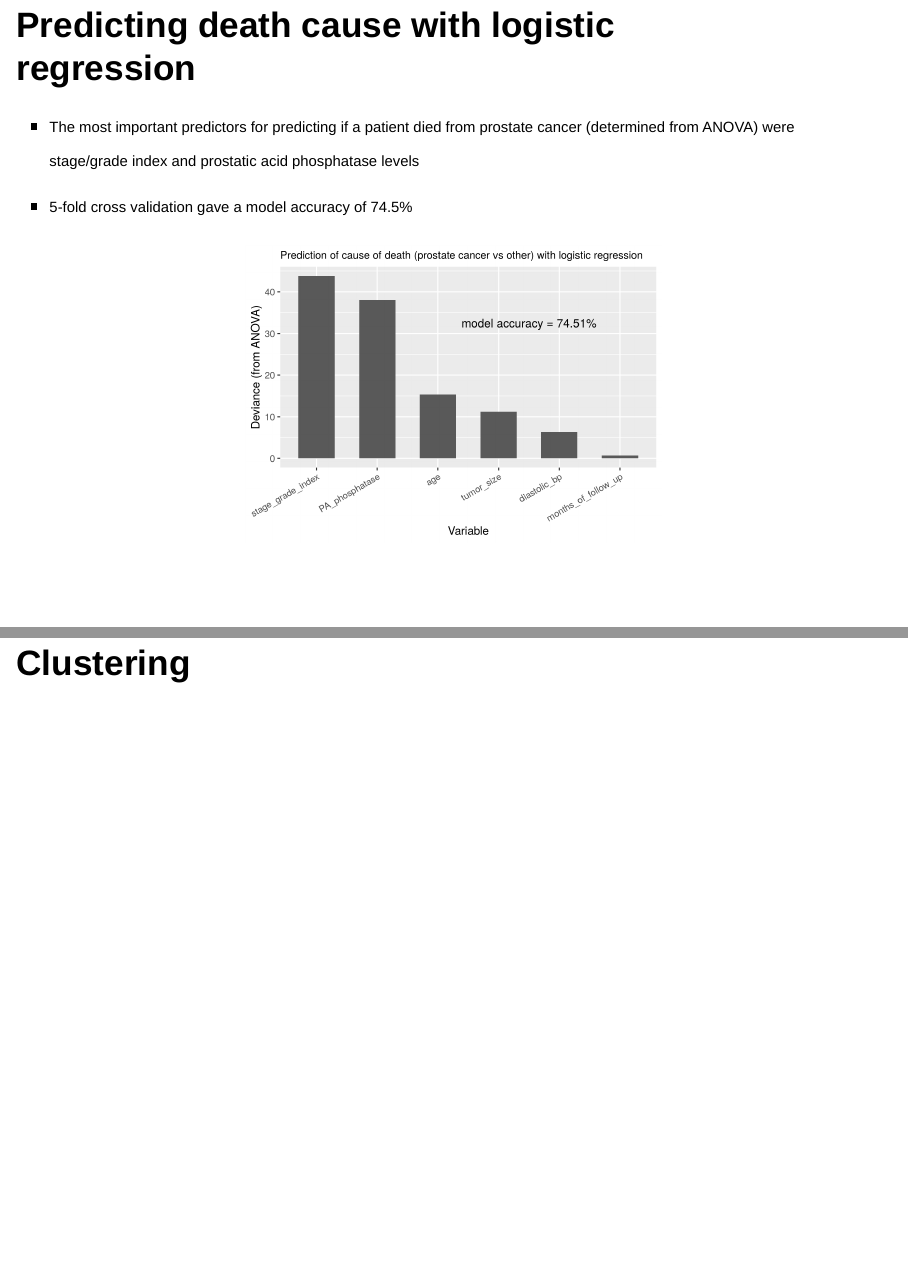
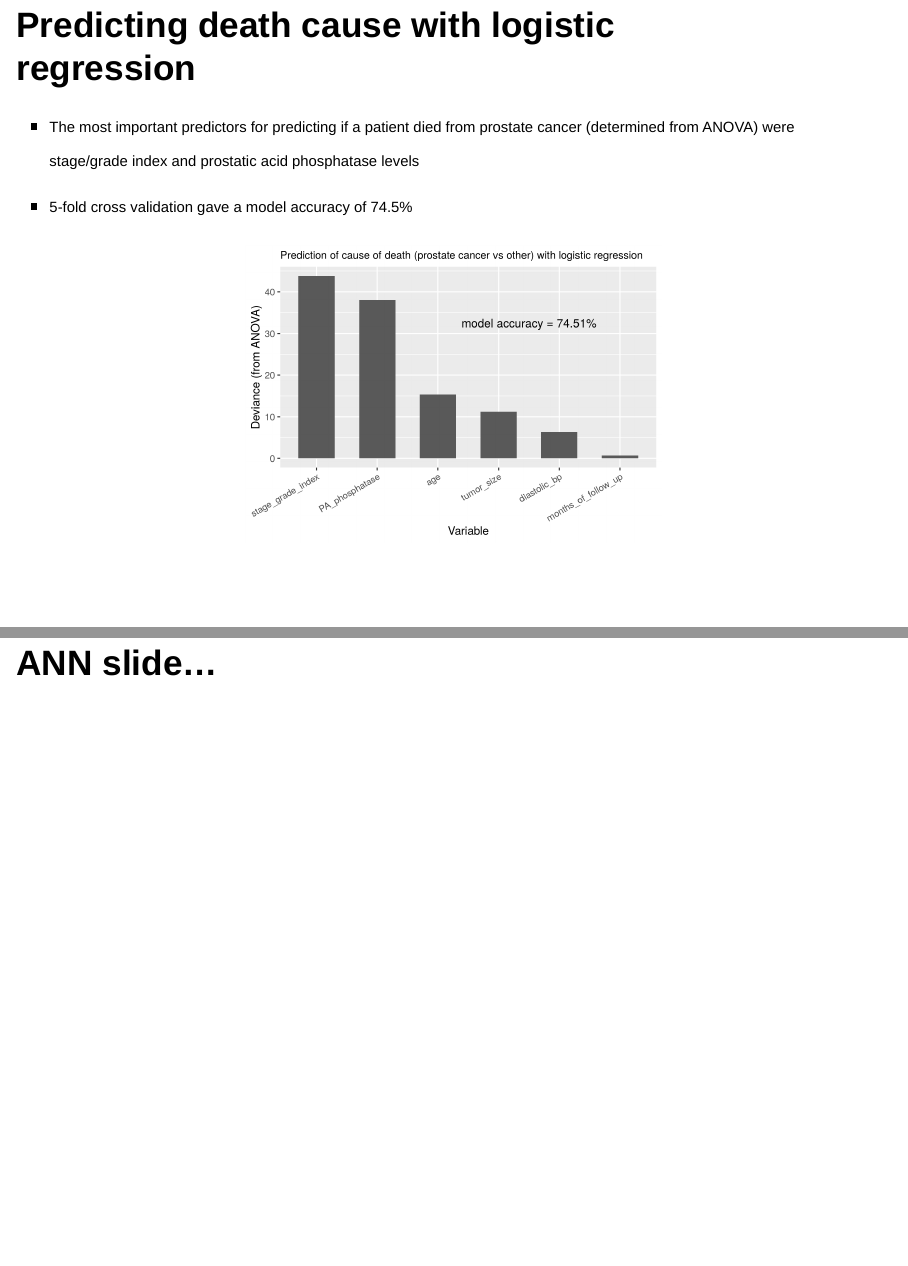
Before and after one commit to rforbiodatascience/2020_group08, an R Markdown document (doc/Group 8 report.Rmd): pages 13 and 14 of 17 before the commit and pages 13 and 14 of 18 after it, joined at a grey line. Rendered offline with R 4.5, knitr and Pandoc, with nearby package versions; drawn as Slidy slides in place of the format the file asks for.

Commit message:
Updated report

````diff
--- a/doc/Group 8 report.Rmd
+++ b/doc/Group 8 report.Rmd
@@ -97,6 +97,8 @@ include_graphics("/cloud/project/results/05_lm_bp_plots.png")
 include_graphics("/cloud/project/results/04_glm_death_model_performance.png")
 ```
 
+## ANN slide...
+
 # Clustering
 
 ## Identifying clustering with PCA
````
